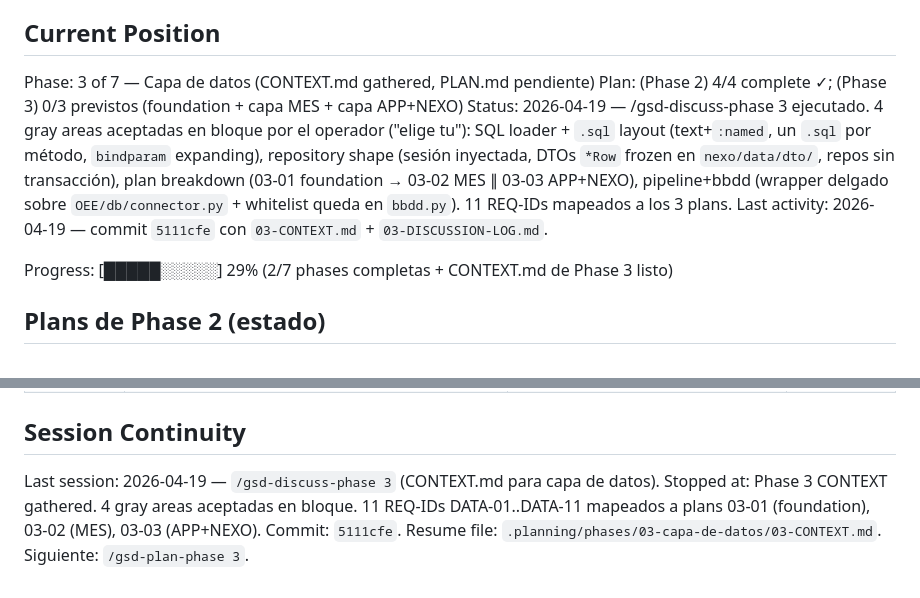
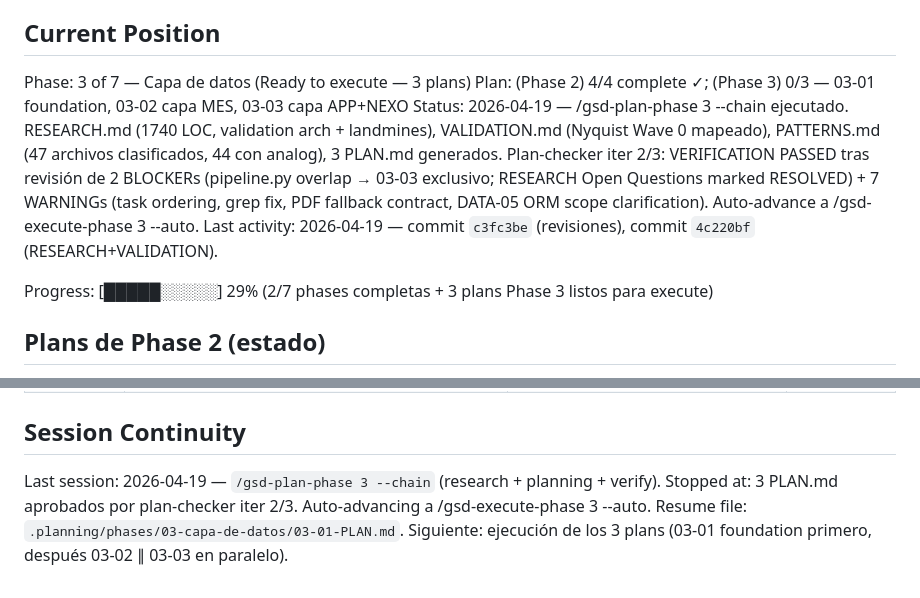
Before and after one commit to eeguskiza/analisis_datos, a Markdown page: .planning/STATE.md, 2 parts joined by grey strips. GitHub-like rendering.

Commit message:
docs(state): record phase 3 planning complete + auto-advance .planning/STATE.md

```diff
--- a/.planning/STATE.md
+++ b/.planning/STATE.md
@@ -9,12 +9,12 @@ See: .planning/PROJECT.md (updated 2026-04-18)
 
 ## Current Position
 
-Phase: 3 of 7 — Capa de datos (CONTEXT.md gathered, PLAN.md pendiente)
-Plan: (Phase 2) 4/4 complete ✓; (Phase 3) 0/3 previstos (foundation + capa MES + capa APP+NEXO)
-Status: 2026-04-19 — /gsd-discuss-phase 3 ejecutado. 4 gray areas aceptadas en bloque por el operador ("elige tu"): SQL loader + `.sql` layout (text+`:named`, un `.sql` por método, `bindparam` expanding), repository shape (sesión inyectada, DTOs `*Row` frozen en `nexo/data/dto/`, repos sin transacción), plan breakdown (03-01 foundation → 03-02 MES ∥ 03-03 APP+NEXO), pipeline+bbdd (wrapper delgado sobre `OEE/db/connector.py` + whitelist queda en `bbdd.py`). 11 REQ-IDs mapeados a los 3 plans.
-Last activity: 2026-04-19 — commit `5111cfe` con `03-CONTEXT.md` + `03-DISCUSSION-LOG.md`.
+Phase: 3 of 7 — Capa de datos (Ready to execute — 3 plans)
+Plan: (Phase 2) 4/4 complete ✓; (Phase 3) 0/3 — 03-01 foundation, 03-02 capa MES, 03-03 capa APP+NEXO
+Status: 2026-04-19 — /gsd-plan-phase 3 --chain ejecutado. RESEARCH.md (1740 LOC, validation arch + landmines), VALIDATION.md (Nyquist Wave 0 mapeado), PATTERNS.md (47 archivos clasificados, 44 con analog), 3 PLAN.md generados. Plan-checker iter 2/3: VERIFICATION PASSED tras revisión de 2 BLOCKERs (pipeline.py overlap → 03-03 exclusivo; RESEARCH Open Questions marked RESOLVED) + 7 WARNINGs (task ordering, grep fix, PDF fallback contract, DATA-05 ORM scope clarification). Auto-advance a /gsd-execute-phase 3 --auto.
+Last activity: 2026-04-19 — commit `c3fc3be` (revisiones), commit `4c220bf` (RESEARCH+VALIDATION).
 
-Progress: [█████░░░░░] 29% (2/7 phases completas + CONTEXT.md de Phase 3 listo)
+Progress: [█████░░░░░] 29% (2/7 phases completas + 3 plans Phase 3 listos para execute)
 
 ## Plans de Phase 2 (estado)
 
@@ -82,6 +82,6 @@ Items explícitamente diferidos o pendientes de decisión posterior:
 
 ## Session Continuity
 
-Last session: 2026-04-19 — `/gsd-discuss-phase 3` (CONTEXT.md para capa de datos).
-Stopped at: Phase 3 CONTEXT gathered. 4 gray areas aceptadas en bloque. 11 REQ-IDs DATA-01..DATA-11 mapeados a plans 03-01 (foundation), 03-02 (MES), 03-03 (APP+NEXO). Commit: `5111cfe`.
-Resume file: `.planning/phases/03-capa-de-datos/03-CONTEXT.md`. Siguiente: `/gsd-plan-phase 3`.
+Last session: 2026-04-19 — `/gsd-plan-phase 3 --chain` (research + planning + verify).
+Stopped at: 3 PLAN.md aprobados por plan-checker iter 2/3. Auto-advancing a /gsd-execute-phase 3 --auto.
+Resume file: `.planning/phases/03-capa-de-datos/03-01-PLAN.md`. Siguiente: ejecución de los 3 plans (03-01 foundation primero, después 03-02 ∥ 03-03 en paralelo).
```
